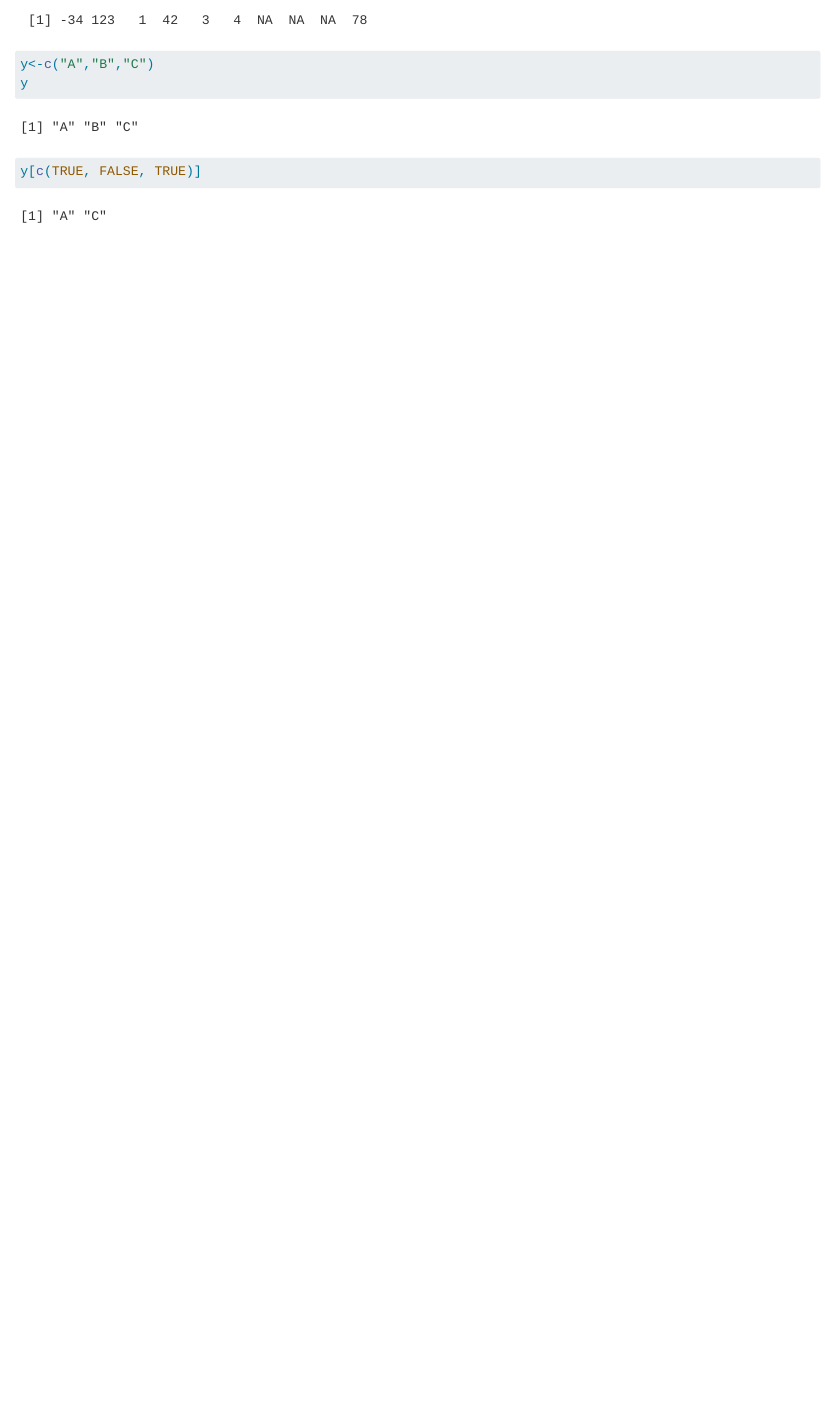
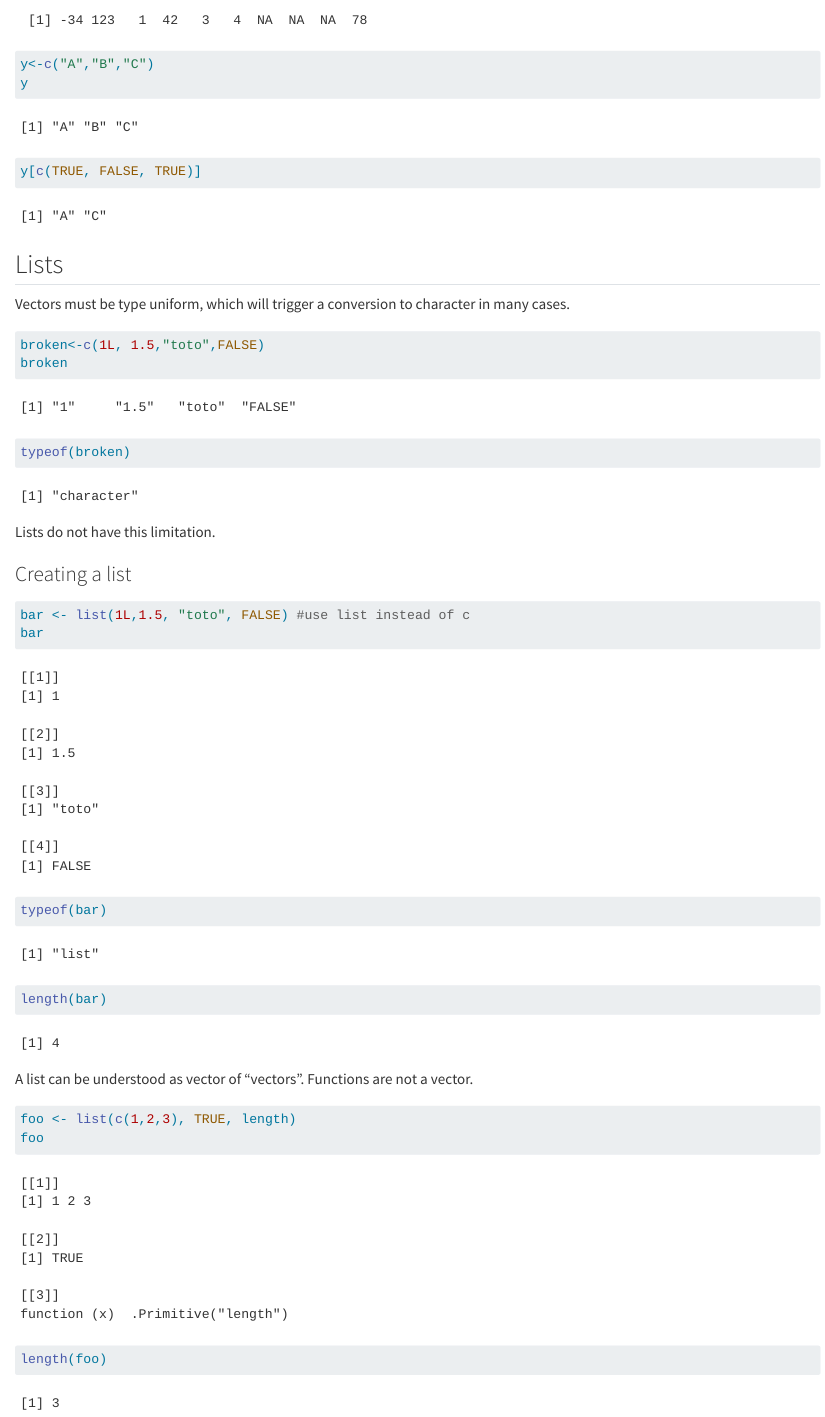
Before and after one commit to clemence-code/low_level_R, a Quarto document (Valentine_Petzold.qmd): the page in a window 1100 px wide, from 9310 px down. Rendered offline with R 4.5, knitr and Pandoc in place of Quarto, with nearby package versions; long lines of code are wrapped.

Commit message:
Intro to lists

````diff
--- a/Valentine_Petzold.qmd
+++ b/Valentine_Petzold.qmd
@@ -156,3 +156,31 @@ y<-c("A","B","C")
 y
 y[c(TRUE, FALSE, TRUE)]
 ```
+## Lists
+
+Vectors must be type uniform, which will trigger a conversion to character in many cases.
+
+```{r}
+broken<-c(1L, 1.5,"toto",FALSE)
+broken
+typeof(broken)
+```
+Lists do not have this limitation.
+
+### Creating a list
+
+```{r}
+bar <- list(1L,1.5, "toto", FALSE) #use list instead of c
+bar
+```
+```{r}
+typeof(bar)
+length(bar)
+```
+A list can be understood as vector of "vectors". Functions are not a vector.
+
+```{r}
+foo <- list(c(1,2,3), TRUE, length)
+foo
+length(foo)
+```
````
